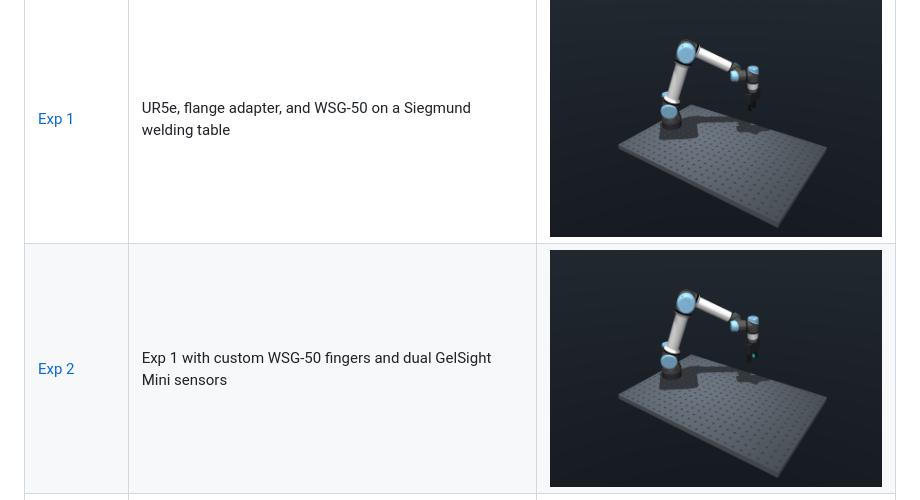
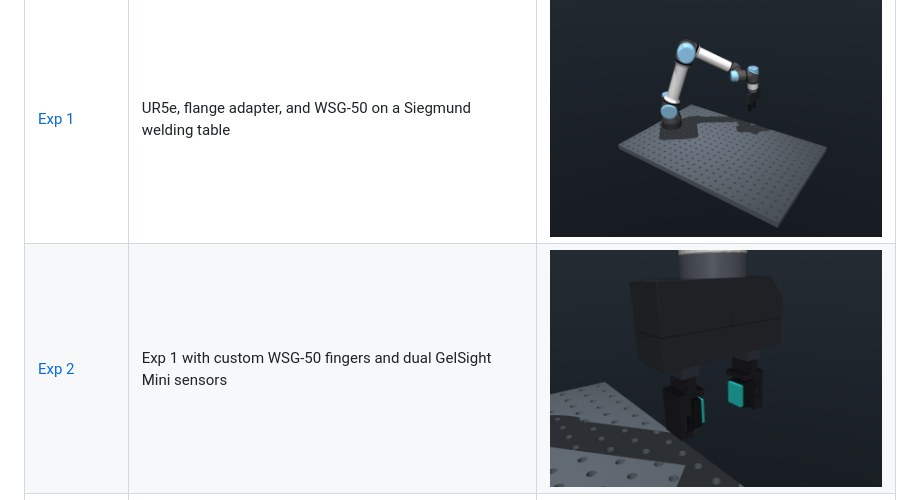
Before and after one commit to benthebear93/sim_env, a Markdown page: README.md, the part around the change. Drawn GitHub-style; pictures changed too: docs/images/exp2_tool.png.

Commit message:
docs: feature GelSight close-up in Exp 2 gallery

````diff
--- a/README.md
+++ b/README.md
@@ -5,7 +5,7 @@ Reusable MuJoCo scenes and robot assets for manipulation experiments.
 | Experiment | Setup | Scene |
 |---|---|---|
 | [Exp 1](docs/setup_1.md) | UR5e, flange adapter, and WSG-50 on a Siegmund welding table | <img src="docs/images/exp1.png" alt="Experimental Setup 1" width="480"> |
-| [Exp 2](docs/setup_2.md) | Exp 1 with custom WSG-50 fingers and dual GelSight Mini sensors | <img src="docs/images/exp2.png" alt="Experimental Setup 2" width="480"> |
+| [Exp 2](docs/setup_2.md) | Exp 1 with custom WSG-50 fingers and dual GelSight Mini sensors | <img src="docs/images/exp2_tool.png" alt="Experimental Setup 2: GelSight close-up" width="480"> |
 | [Exp 3](docs/setup_3.md) | Dual UR10e with left/right HX5-D20 hands on two joined Siegmund welding tables | <img src="docs/images/exp3.png" alt="Experimental Setup 3" width="480"> |
 
 ```bash
````
Also changed, not shown: 1 other file.
